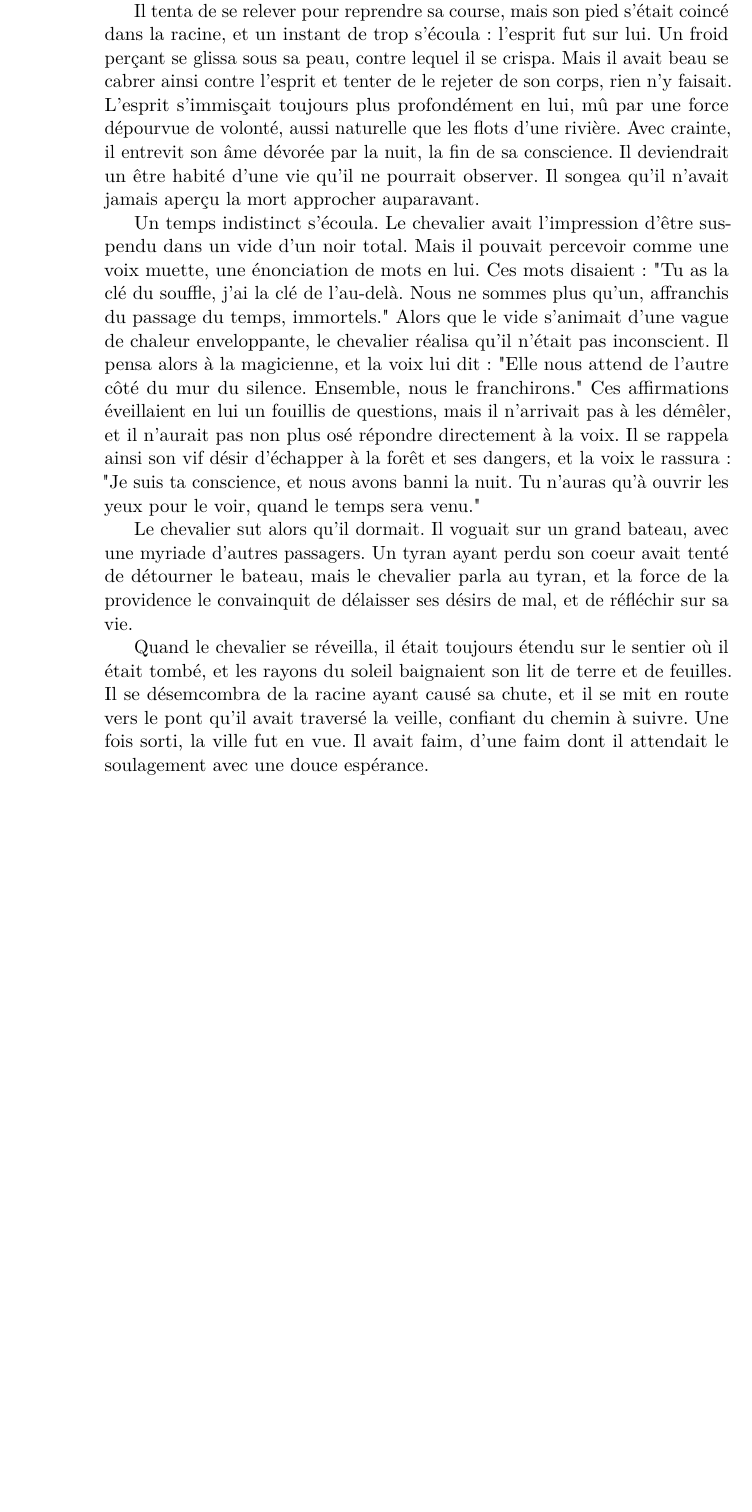
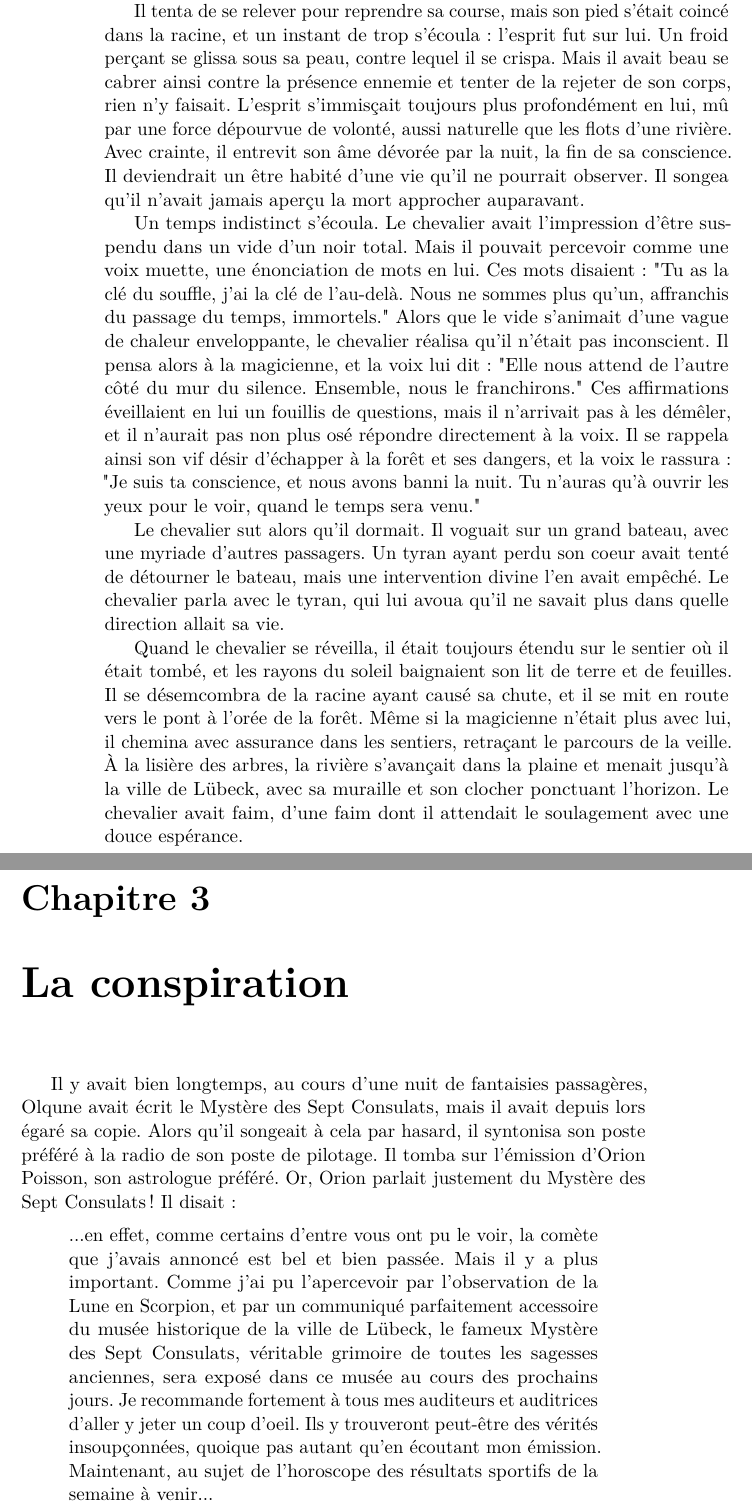
Before and after one commit to FuturAnterieur/olqune-et-le-mur-du-silence, a LaTeX book (olqune.tex): part of page 4 of 4 before the commit and two parts of pages 4 and 5 of 5 after it, the two joined at a grey line, cut so that both start at the same text, the shorter picture padded with empty space. Compiled offline with pdfLaTeX.

Commit message:
chapitre 3 gogogo!

```diff
--- a/olqune.tex
+++ b/olqune.tex
@@ -51,7 +51,7 @@ Il sentait un esprit de la nuit derrière lui. En se retournant, il le vit : c'
 qui rampait erratiquement mais qui, pourtant, se rapprochait inéluctablement.
 
 Il tenta de se relever pour reprendre sa course, mais son pied s'était coincé dans la racine, et un instant de trop s'écoula : l'esprit fut sur lui.
-Un froid perçant se glissa sous sa peau, contre lequel il se crispa. Mais il avait beau se cabrer ainsi contre l'esprit et tenter de le rejeter de son corps, rien n'y faisait.
+Un froid perçant se glissa sous sa peau, contre lequel il se crispa. Mais il avait beau se cabrer ainsi contre la présence ennemie et tenter de la rejeter de son corps, rien n'y faisait.
 L'esprit s'immisçait toujours plus profondément en lui, mû par une force dépourvue de volonté, aussi naturelle que les flots d'une rivière.
 Avec crainte, il entrevit son âme dévorée par la nuit, la fin de sa conscience. Il deviendrait un être habité d'une vie qu'il ne pourrait observer.
 Il songea qu'il n'avait jamais aperçu la mort approcher auparavant.
@@ -64,14 +64,26 @@ Ces affirmations éveillaient en lui un fouillis de questions, mais il n'arrivai
 Il se rappela ainsi son vif désir d'échapper à la forêt et ses dangers, et la voix le rassura : "Je suis ta conscience, et nous avons banni la nuit. Tu n'auras qu'à ouvrir les yeux pour le voir, quand le temps sera venu."
 
 Le chevalier sut alors qu'il dormait. Il voguait sur un grand bateau, avec une myriade d'autres passagers.
-Un tyran ayant perdu son coeur avait tenté de détourner le bateau, mais le chevalier parla au tyran,
-et la force de la providence le convainquit de délaisser ses désirs de mal, et de réfléchir sur sa vie.
+Un tyran ayant perdu son coeur avait tenté de détourner le bateau, mais une intervention divine l'en avait empêché.
+Le chevalier parla avec le tyran, qui lui avoua qu'il ne savait plus dans quelle direction allait sa vie.
 
 Quand le chevalier se réveilla, il était toujours étendu sur le sentier où il était tombé, et les rayons du soleil
-baignaient son lit de terre et de feuilles. Il se désemcombra de la racine ayant causé sa chute, et il se mit en route vers le pont qu'il avait traversé la veille, confiant du chemin à suivre.
-Une fois sorti, la ville fut en vue. Il avait faim, d'une faim dont il attendait le soulagement avec une douce espérance.
+baignaient son lit de terre et de feuilles. Il se désemcombra de la racine ayant causé sa chute, et il se mit en route vers le pont à l'orée de la forêt.
+Même si la magicienne n'était plus avec lui, il chemina avec assurance dans les sentiers, retraçant le parcours de la veille.
+À la lisière des arbres, la rivière s'avançait dans la plaine et menait jusqu'à la ville de Lübeck, avec sa muraille et son clocher ponctuant l'horizon.
+Le chevalier avait faim, d'une faim dont il attendait le soulagement avec une douce espérance.
 
+\chapter{La conspiration}
 
+Il y avait bien longtemps, au cours d'une nuit de fantaisies passagères, Olqune avait écrit le Mystère des Sept Consulats, mais il avait depuis lors égaré sa copie.
+Alors qu'il songeait à cela par hasard, il syntonisa son poste préféré à la radio de son poste de pilotage. Il tomba sur l'émission d'Orion Poisson, son astrologue préféré.
+Or, Orion parlait justement du Mystère des Sept Consulats! Il disait :
+
+\begin{quote}
+...en effet, comme certains d'entre vous ont pu le voir, la comète que j'avais annoncé est bel et bien passée. Mais il y a plus important. Comme j'ai pu l'apercevoir par l'observation de la Lune en Scorpion,
+et par un communiqué parfaitement accessoire du musée historique de la ville de Lübeck, le fameux Mystère des Sept Consulats, véritable grimoire de toutes les sagesses anciennes, sera exposé dans ce musée au cours des prochains jours.
+Je recommande fortement à tous mes auditeurs et auditrices d'aller y jeter un coup d'oeil. Ils y trouveront peut-être des vérités insoupçonnées, quoique pas autant qu'en écoutant mon émission. Maintenant, au sujet de l'horoscope des résultats sportifs de la semaine à venir...
+\end{quote}
 
 
 
```
Also changed, not shown: olqune.tex (6 more changed lines).
